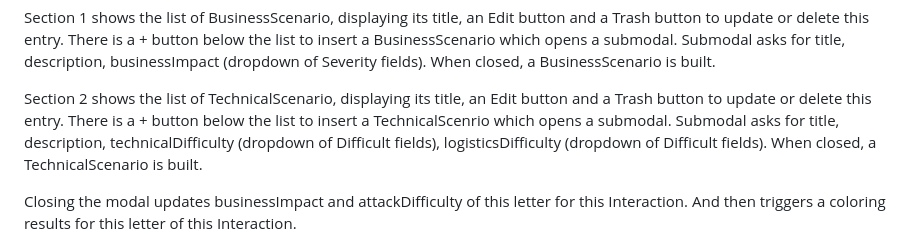
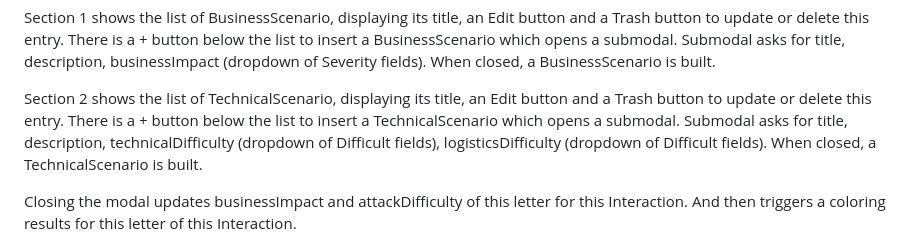
Before and after one commit to appsecmatters/lovelyTM, a Markdown page: SPECS.md, the part around the change. GitHub-like rendering.

```diff
--- a/SPECS.md
+++ b/SPECS.md
@@ -104,9 +104,8 @@ There is a + button below the list to insert a BusinessScenario which opens a su
 Submodal asks for title, description, businessImpact (dropdown of Severity fields). When closed, a BusinessScenario is built.
 
 Section 2 shows the list of TechnicalScenario, displaying its title, an Edit button and a Trash button to update or delete this entry.
-There is a + button below the list to insert a TechnicalScenrio which opens a submodal.
+There is a + button below the list to insert a TechnicalScenario which opens a submodal.
 Submodal asks for title, description, technicalDifficulty (dropdown of Difficult fields), logisticsDifficulty (dropdown of Difficult fields). When closed, a TechnicalScenario is built.
-
 
 Closing the modal updates businessImpact and attackDifficulty of this letter for this Interaction.
 And then triggers a coloring results for this letter of this Interaction.
```
Also changed, not shown: sample_seq1.md (added, +5 -0 lines).
